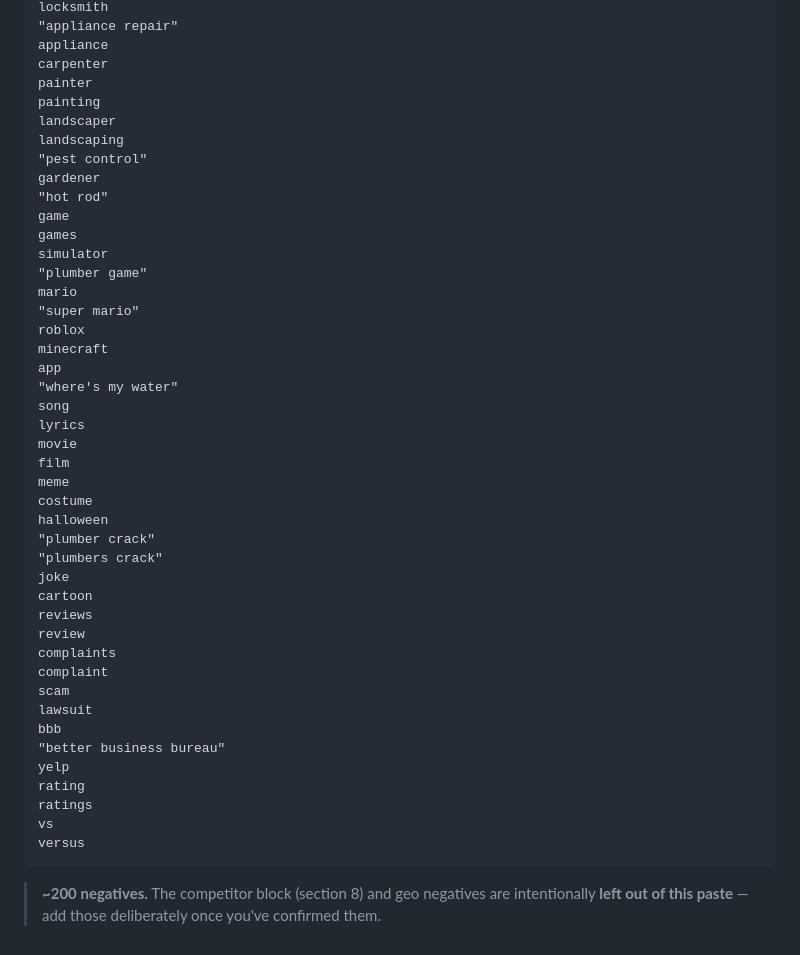
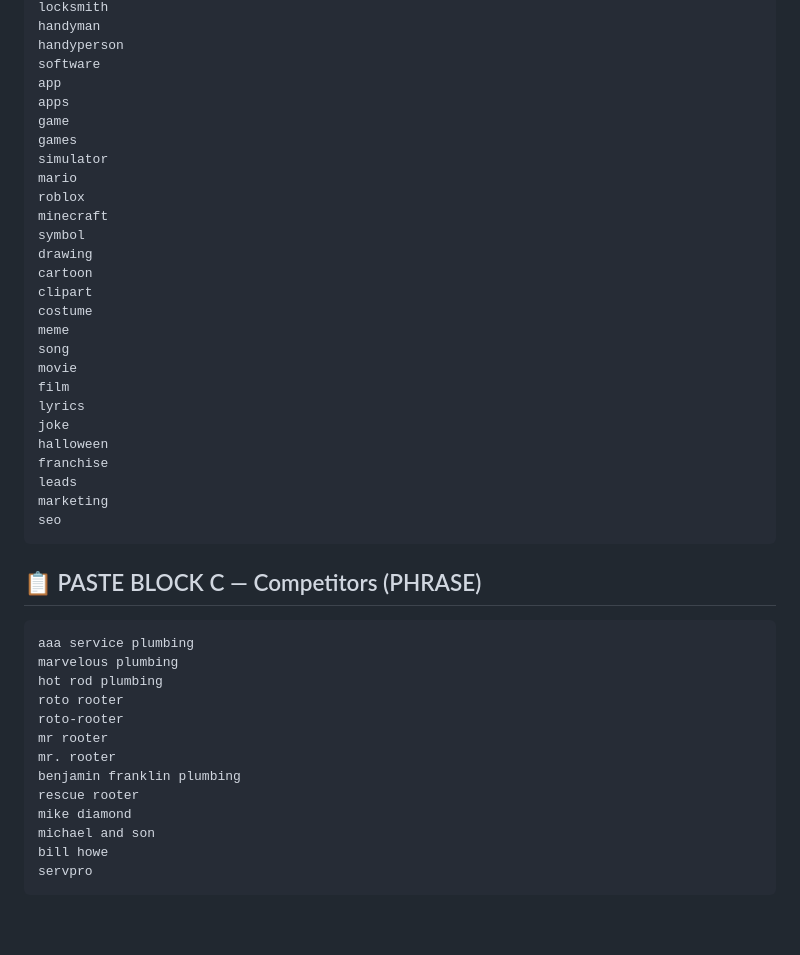
Before and after one commit to opheliaclarke/ringondemand, a Markdown page: adcopy/NEGATIVES.md, the part around one of its changes. GitHub-like rendering; blank space fills up the shorter version.

````diff
--- a/adcopy/NEGATIVES.md
+++ b/adcopy/NEGATIVES.md
@@ -210,47 +394,46 @@ roofing
 locksmith
-"appliance repair"
-appliance
-carpenter
-painter
-painting
-landscaper
-landscaping
-"pest control"
-gardener
-"hot rod"
+handyman
+handyperson
+software
+app
+apps
 game
 games
 simulator
-"plumber game"
 mario
-"super mario"
 roblox
 minecraft
-app
-"where's my water"
+symbol
+drawing
+cartoon
+clipart
+costume
+meme
 song
-lyrics
 movie
 film
-meme
-costume
+lyrics
+joke
 halloween
-"plumber crack"
-"plumbers crack"
-joke
-cartoon
-reviews
-review
-complaints
-complaint
-scam
-lawsuit
-bbb
-"better business bureau"
-yelp
-rating
-ratings
-vs
-versus
+franchise
+leads
+marketing
+seo
 ```
-> **~200 negatives.** The competitor block (section 8) and geo negatives are intentionally **left out of this paste** — add those deliberately once you've confirmed them.
+
+## 📋 PASTE BLOCK C — Competitors (PHRASE)
+```
+aaa service plumbing
+marvelous plumbing
+hot rod plumbing
+roto rooter
+roto-rooter
+mr rooter
+mr. rooter
+benjamin franklin plumbing
+rescue rooter
+mike diamond
+michael and son
+bill howe
+servpro
+```
````
Also changed, not shown: other parts of adcopy/NEGATIVES.md (+346 -162 lines).
